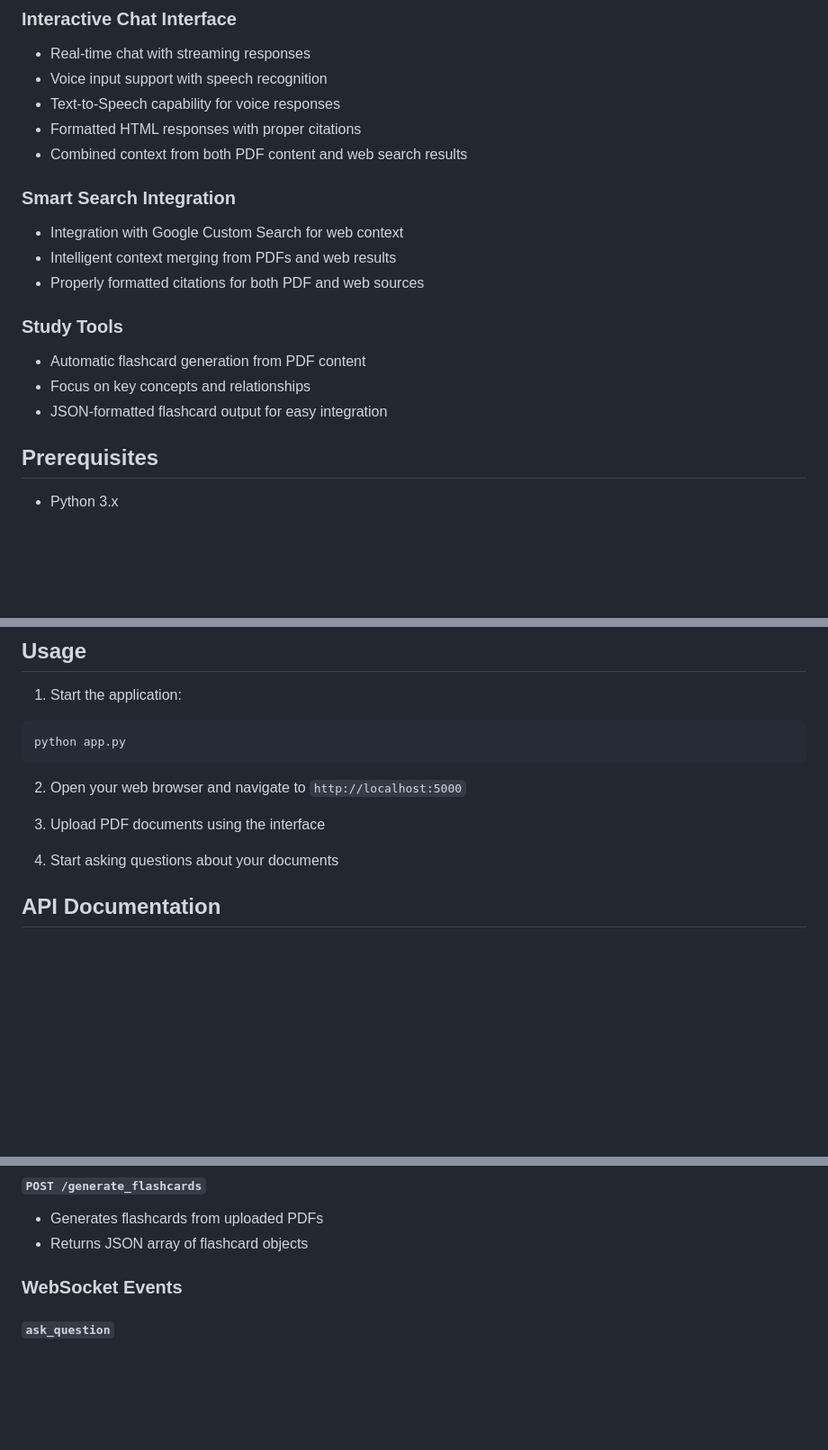
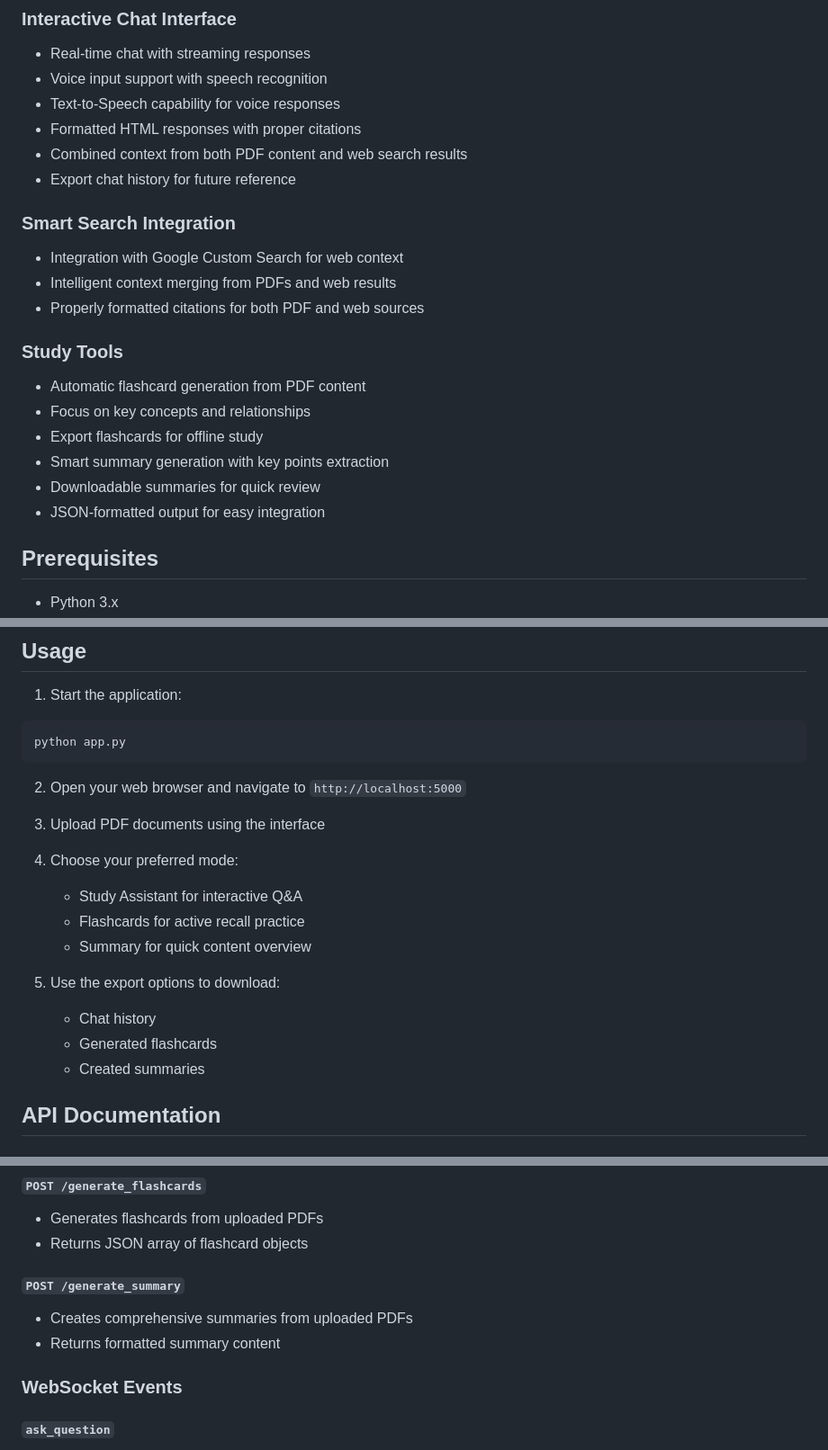
Before and after one commit to manahiliqbal/Study-Sage, a Markdown page: README.md, 3 parts joined by grey strips. Shown at 90% size. GitHub-like rendering; blank space fills up the shorter version.

```diff
--- a/README.md
+++ b/README.md
@@ -16,6 +16,7 @@ An intelligent study assistant that combines the power of Google's Gemini API wi
 - Text-to-Speech capability for voice responses
 - Formatted HTML responses with proper citations
 - Combined context from both PDF content and web search results
+- Export chat history for future reference
 
 ### Smart Search Integration
 - Integration with Google Custom Search for web context
@@ -25,7 +26,10 @@ An intelligent study assistant that combines the power of Google's Gemini API wi
 ### Study Tools
 - Automatic flashcard generation from PDF content
 - Focus on key concepts and relationships
-- JSON-formatted flashcard output for easy integration
+- Export flashcards for offline study
+- Smart summary generation with key points extraction
+- Downloadable summaries for quick review
+- JSON-formatted output for easy integration
 
 ## Prerequisites
 
@@ -66,7 +70,15 @@ python app.py
 
 3. Upload PDF documents using the interface
 
-4. Start asking questions about your documents
+4. Choose your preferred mode:
+   - Study Assistant for interactive Q&A
+   - Flashcards for active recall practice
+   - Summary for quick content overview
+
+5. Use the export options to download:
+   - Chat history
+   - Generated flashcards
+   - Created summaries
 
 ## API Documentation
 
@@ -79,6 +91,10 @@ python app.py
 #### `POST /generate_flashcards`
 - Generates flashcards from uploaded PDFs
 - Returns JSON array of flashcard objects
+
+#### `POST /generate_summary`
+- Creates comprehensive summaries from uploaded PDFs
+- Returns formatted summary content
 
 ### WebSocket Events
 
```
Also changed, not shown: other parts of README.md (+1 -1 lines).
